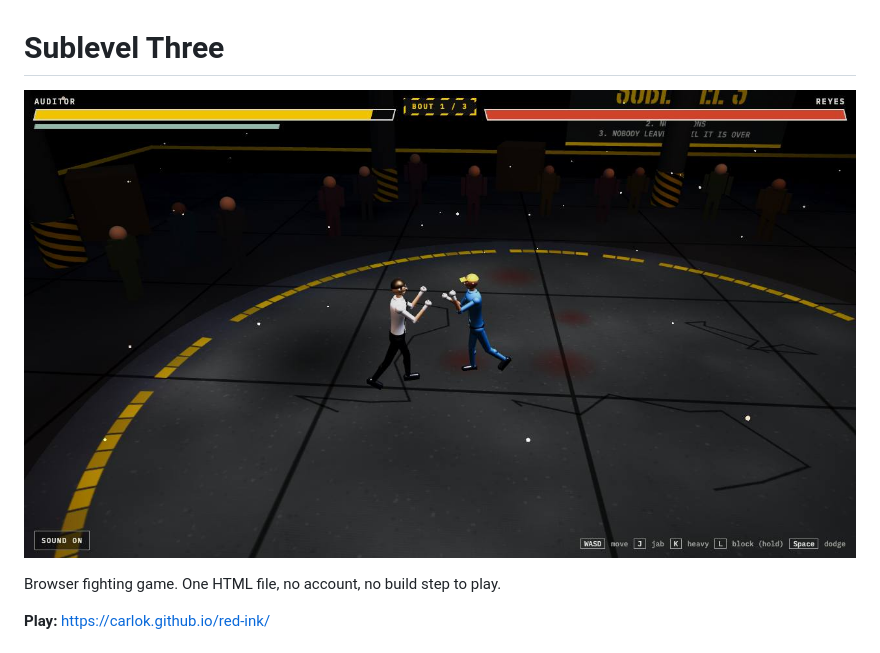
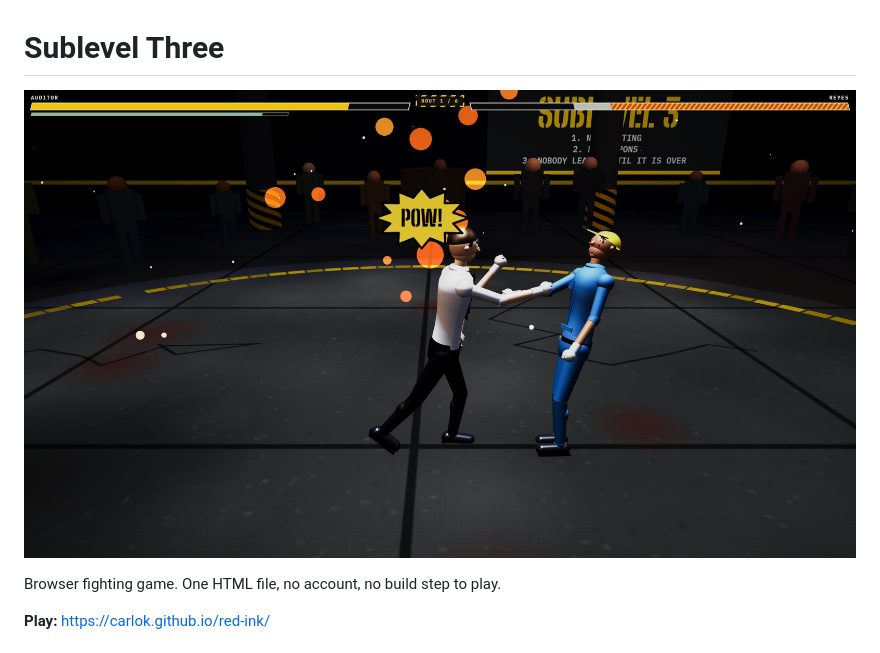
Before and after one commit to carlok/red-ink, a Markdown page: README.md, the part around the change. GitHub-like rendering; pictures changed too: tuning/s14-hero.jpg (added).

Commit message:
Put a closer frame at the top of the README.
The old picture was the far camera from Sprint 7. The new one is 1920x1080
from the Sprint 14 camera, pulled in further for the shot through CAM (frac
0.52, pitch 0.33) so the fighters fill about half the height, with the
tutorial strip, key hints and sound button hidden. It is a jab 220 ms after
it lands, paused. tuning/s7-after.jpg stays for TUNING_LOG.md.

Co-Authored-By: Claude Sonnet 5.5 <noreply@anthropic.com>

```diff
--- a/README.md
+++ b/README.md
@@ -1,6 +1,6 @@
 # Sublevel Three
 
-![A bout on the warehouse floor. The auditor and Reyes circle inside the yellow tape, under cold overhead light and a sodium bulb.](tuning/s7-after.jpg)
+![A jab lands inside the yellow tape. The auditor, in a white shirt, snaps Reyes back in his blue overalls, with a POW burst and orange sparks between them and the crowd dark behind.](tuning/s14-hero.jpg)
 
 Browser fighting game. One HTML file, no account, no build step to play.
 
```
